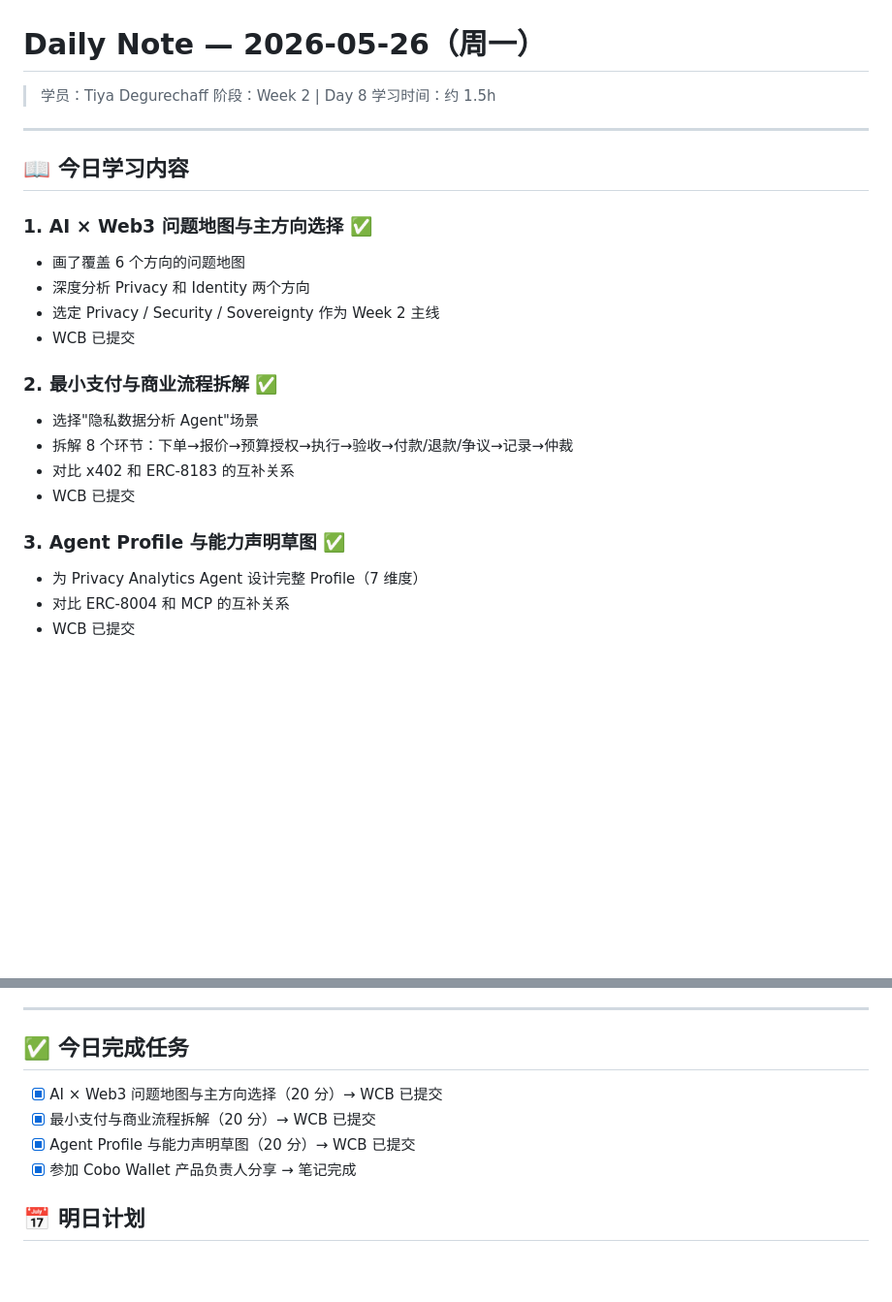
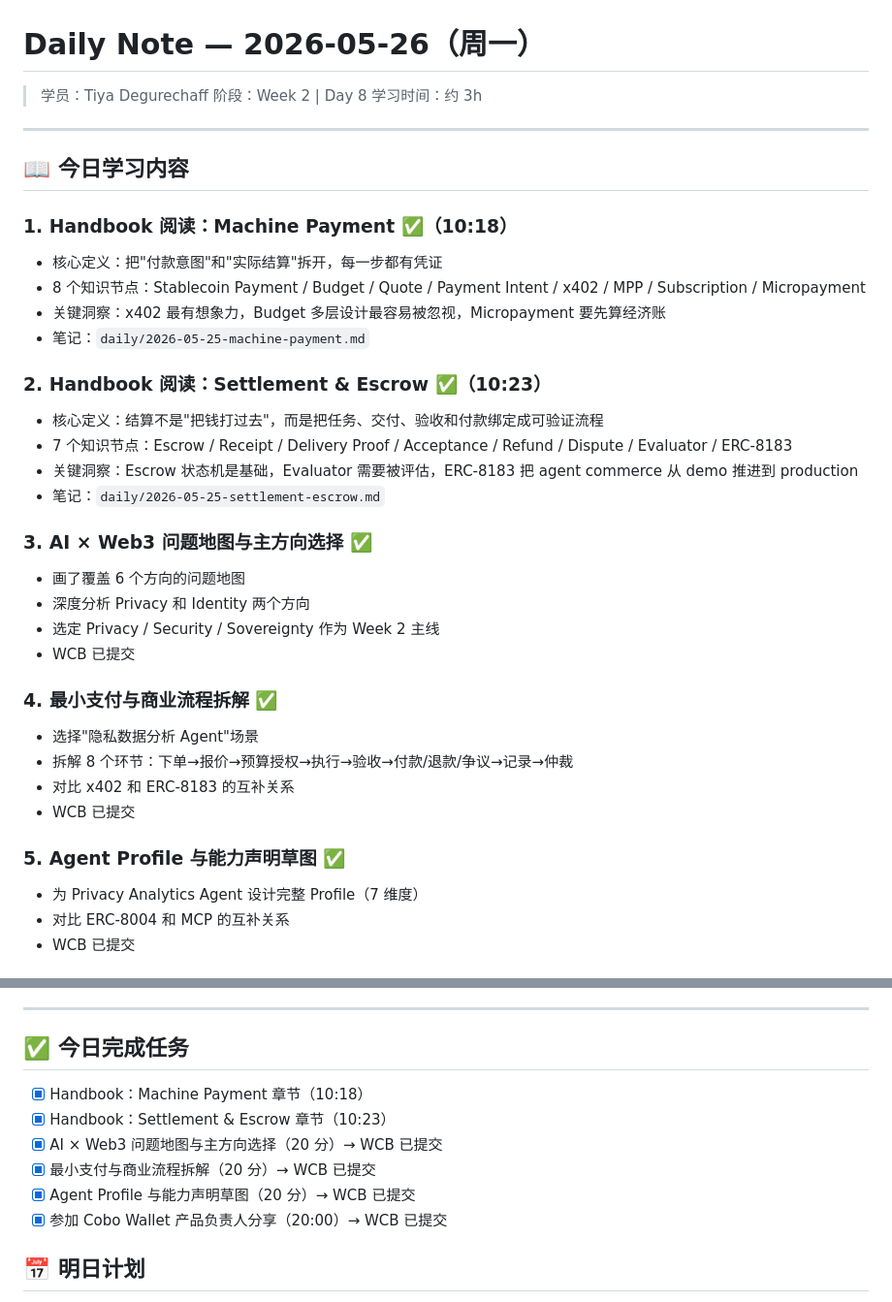
Before and after one commit to tiyadegure/ai-web3-school-cohort-0, a Markdown page: daily/2026-05-26.md, 2 parts joined by grey strips. Shown at 97% size. GitHub-like rendering; blank space fills up the shorter version.

Commit message:
fix: 5.26 daily note 补充 Machine Payment + Settlement & Escrow 阅读记录

```diff
--- a/daily/2026-05-26.md
+++ b/daily/2026-05-26.md
@@ -2,25 +2,37 @@
 
 > 学员：Tiya Degurechaff
 > 阶段：Week 2 | Day 8
-> 学习时间：约 1.5h
+> 学习时间：约 3h
 
 ---
 
 ## 📖 今日学习内容
 
-### 1. AI × Web3 问题地图与主方向选择 ✅
+### 1. Handbook 阅读：Machine Payment ✅（10:18）
+- 核心定义：把"付款意图"和"实际结算"拆开，每一步都有凭证
+- 8 个知识节点：Stablecoin Payment / Budget / Quote / Payment Intent / x402 / MPP / Subscription / Micropayment
+- 关键洞察：x402 最有想象力，Budget 多层设计最容易被忽视，Micropayment 要先算经济账
+- 笔记：`daily/2026-05-25-machine-payment.md`
+
+### 2. Handbook 阅读：Settlement & Escrow ✅（10:23）
+- 核心定义：结算不是"把钱打过去"，而是把任务、交付、验收和付款绑定成可验证流程
+- 7 个知识节点：Escrow / Receipt / Delivery Proof / Acceptance / Refund / Dispute / Evaluator / ERC-8183
+- 关键洞察：Escrow 状态机是基础，Evaluator 需要被评估，ERC-8183 把 agent commerce 从 demo 推进到 production
+- 笔记：`daily/2026-05-25-settlement-escrow.md`
+
+### 3. AI × Web3 问题地图与主方向选择 ✅
 - 画了覆盖 6 个方向的问题地图
 - 深度分析 Privacy 和 Identity 两个方向
 - 选定 Privacy / Security / Sovereignty 作为 Week 2 主线
 - WCB 已提交
 
-### 2. 最小支付与商业流程拆解 ✅
+### 4. 最小支付与商业流程拆解 ✅
 - 选择"隐私数据分析 Agent"场景
 - 拆解 8 个环节：下单→报价→预算授权→执行→验收→付款/退款/争议→记录→仲裁
 - 对比 x402 和 ERC-8183 的互补关系
 - WCB 已提交
 
-### 3. Agent Profile 与能力声明草图 ✅
+### 5. Agent Profile 与能力声明草图 ✅
 - 为 Privacy Analytics Agent 设计完整 Profile（7 维度）
 - 对比 ERC-8004 和 MCP 的互补关系
 - WCB 已提交
@@ -114,10 +126,12 @@
 
 ## ✅ 今日完成任务
 
+- [x] Handbook：Machine Payment 章节（10:18）
+- [x] Handbook：Settlement & Escrow 章节（10:23）
 - [x] AI × Web3 问题地图与主方向选择（20 分）→ WCB 已提交
 - [x] 最小支付与商业流程拆解（20 分）→ WCB 已提交
 - [x] Agent Profile 与能力声明草图（20 分）→ WCB 已提交
-- [x] 参加 Cobo Wallet 产品负责人分享 → 笔记完成
+- [x] 参加 Cobo Wallet 产品负责人分享（20:00）→ WCB 已提交
 
 ## 📅 明日计划
 
```
Also changed, not shown: other parts of daily/2026-05-26.md (+1 -1 lines).
